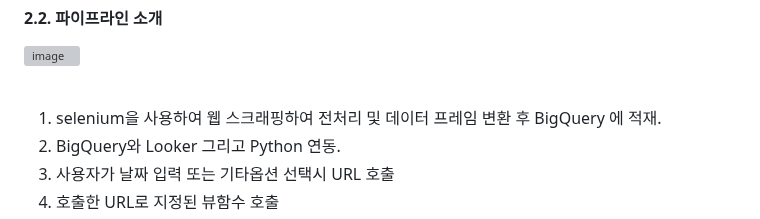
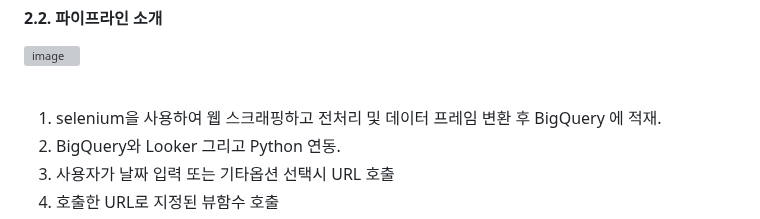
Before and after one commit to KIMJEONGSU/js_portfolio, a Markdown page: travel/README.md, the part around the change. GitHub-like rendering; grey boxes are pictures that could not be loaded.

```diff
--- a/travel/README.md
+++ b/travel/README.md
@@ -106,7 +106,7 @@
 
 <br>
 
-1. selenium을 사용하여 웹 스크래핑하여 전처리 및 데이터 프레임 변환 후 BigQuery 에 적재.
+1. selenium을 사용하여 웹 스크래핑하고 전처리 및 데이터 프레임 변환 후 BigQuery 에 적재.
 2. BigQuery와 Looker 그리고 Python 연동.
 3. 사용자가 날짜 입력 또는 기타옵션 선택시 URL 호출
 4. 호출한 URL로 지정된 뷰함수 호출
```
